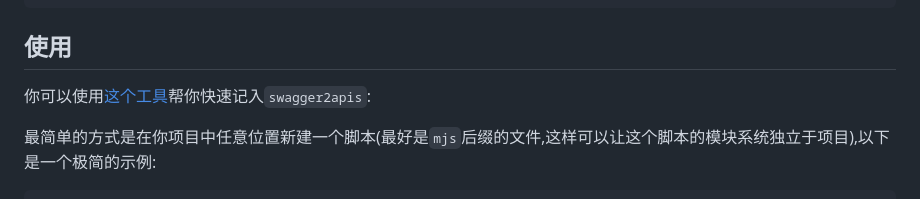
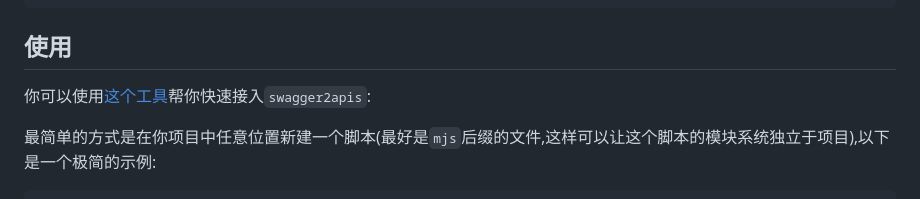
Before and after one commit to pandavips/swagger2apis, a Markdown page: packages/core/README.md, the part around the change. Drawn GitHub-style.

Commit message:
🐞 fix:  error spell

```diff
--- a/packages/core/README.md
+++ b/packages/core/README.md
@@ -29,7 +29,7 @@ yarn add swagger2apis -D
 
 ## 使用
 
-你可以使用[这个工具](https://pandavips.github.io/swagger2apis/)帮你快速记入`swagger2apis`:
+你可以使用[这个工具](https://pandavips.github.io/swagger2apis/)帮你快速接入`swagger2apis`:
 
 最简单的方式是在你项目中任意位置新建一个脚本(最好是`mjs`后缀的文件,这样可以让这个脚本的模块系统独立于项目),以下是一个极简的示例:
 
```
